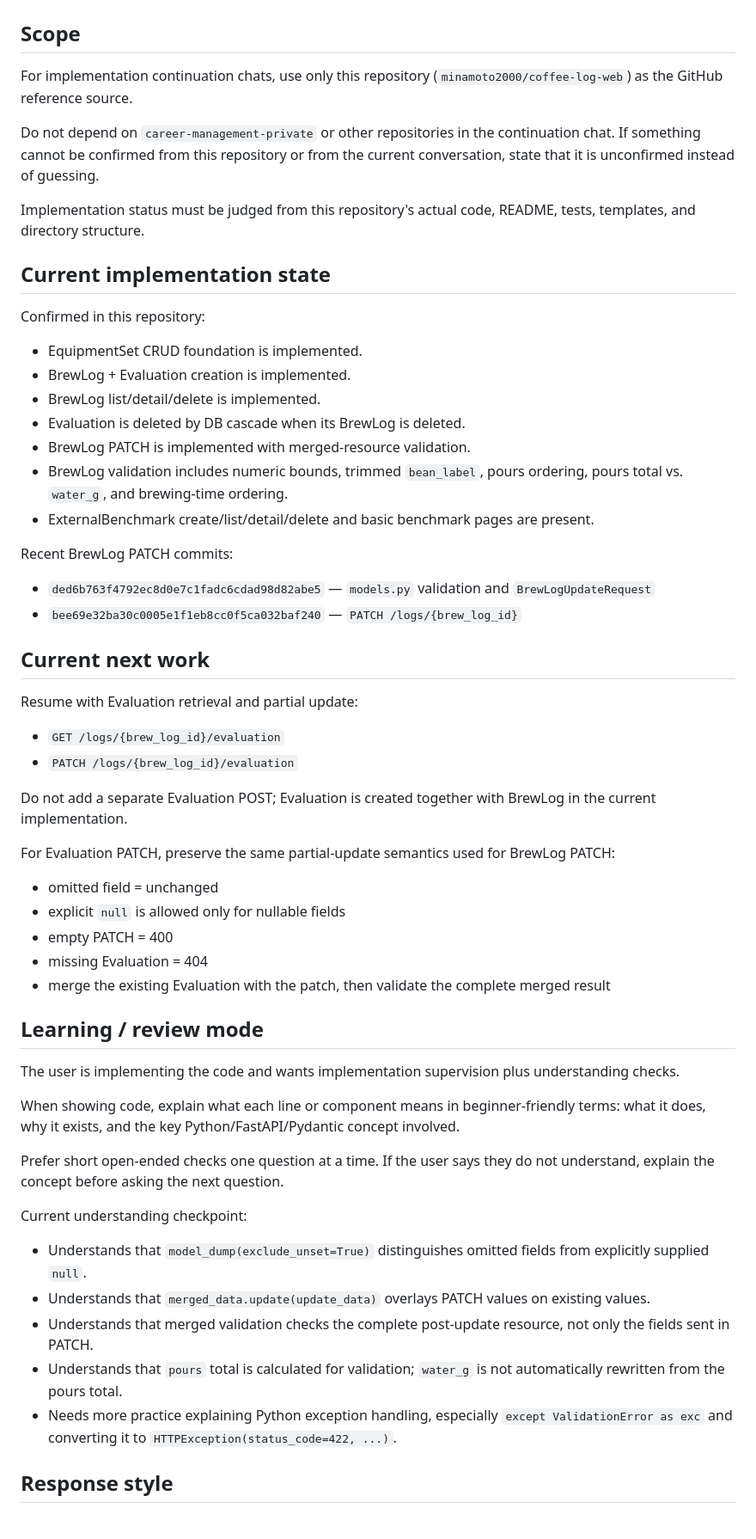
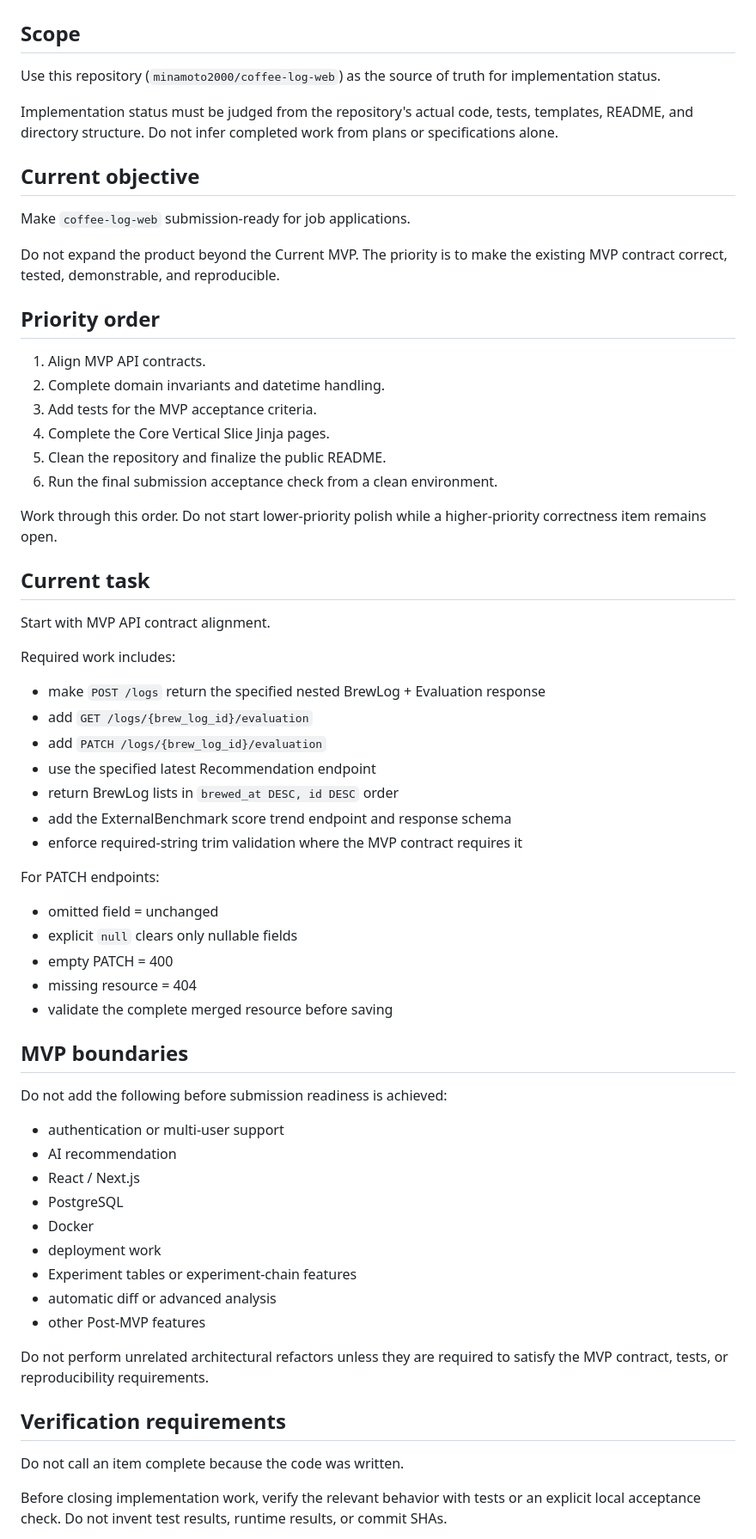
Before and after one commit to minamoto2000/coffee-log-web, a Markdown page: AGENTS.md, the part around one of its changes. Shown at 86% size. GitHub-like rendering.

Commit message:
docs: update development handoff for submission prep

```diff
--- a/AGENTS.md
+++ b/AGENTS.md
@@ -2,61 +2,68 @@
 
 ## Scope
 
-For implementation continuation chats, use only this repository (`minamoto2000/coffee-log-web`) as the GitHub reference source.
+Use this repository (`minamoto2000/coffee-log-web`) as the source of truth for implementation status.
 
-Do not depend on `career-management-private` or other repositories in the continuation chat. If something cannot be confirmed from this repository or from the current conversation, state that it is unconfirmed instead of guessing.
+Implementation status must be judged from the repository's actual code, tests, templates, README, and directory structure. Do not infer completed work from plans or specifications alone.
 
-Implementation status must be judged from this repository's actual code, README, tests, templates, and directory structure.
+## Current objective
 
-## Current implementation state
+Make `coffee-log-web` submission-ready for job applications.
 
-Confirmed in this repository:
+Do not expand the product beyond the Current MVP. The priority is to make the existing MVP contract correct, tested, demonstrable, and reproducible.
 
-- EquipmentSet CRUD foundation is implemented.
-- BrewLog + Evaluation creation is implemented.
-- BrewLog list/detail/delete is implemented.
-- Evaluation is deleted by DB cascade when its BrewLog is deleted.
-- BrewLog PATCH is implemented with merged-resource validation.
-- BrewLog validation includes numeric bounds, trimmed `bean_label`, pours ordering, pours total vs. `water_g`, and brewing-time ordering.
-- ExternalBenchmark create/list/detail/delete and basic benchmark pages are present.
+## Priority order
 
-Recent BrewLog PATCH commits:
+1. Align MVP API contracts.
+2. Complete domain invariants and datetime handling.
+3. Add tests for the MVP acceptance criteria.
+4. Complete the Core Vertical Slice Jinja pages.
+5. Clean the repository and finalize the public README.
+6. Run the final submission acceptance check from a clean environment.
 
-- `ded6b763f4792ec8d0e7c1fadc6cdad98d82abe5` — `models.py` validation and `BrewLogUpdateRequest`
-- `bee69e32ba30c0005e1f1eb8cc0f5ca032baf240` — `PATCH /logs/{brew_log_id}`
+Work through this order. Do not start lower-priority polish while a higher-priority correctness item remains open.
 
-## Current next work
+## Current task
 
-Resume with Evaluation retrieval and partial update:
+Start with MVP API contract alignment.
 
-- `GET /logs/{brew_log_id}/evaluation`
-- `PATCH /logs/{brew_log_id}/evaluation`
+Required work includes:
 
-Do not add a separate Evaluation POST; Evaluation is created together with BrewLog in the current implementation.
+- make `POST /logs` return the specified nested BrewLog + Evaluation response
+- add `GET /logs/{brew_log_id}/evaluation`
+- add `PATCH /logs/{brew_log_id}/evaluation`
+- use the specified latest Recommendation endpoint
+- return BrewLog lists in `brewed_at DESC, id DESC` order
+- add the ExternalBenchmark score trend endpoint and response schema
+- enforce required-string trim validation where the MVP contract requires it
 
-For Evaluation PATCH, preserve the same partial-update semantics used for BrewLog PATCH:
+For PATCH endpoints:
 
 - omitted field = unchanged
-- explicit `null` is allowed only for nullable fields
+- explicit `null` clears only nullable fields
 - empty PATCH = 400
-- missing Evaluation = 404
-- merge the existing Evaluation with the patch, then validate the complete merged result
+- missing resource = 404
+- validate the complete merged resource before saving
 
-## Learning / review mode
+## MVP boundaries
 
-The user is implementing the code and wants implementation supervision plus understanding checks.
+Do not add the following before submission readiness is achieved:
 
-When showing code, explain what each line or component means in beginner-friendly terms: what it does, why it exists, and the key Python/FastAPI/Pydantic concept involved.
+- authentication or multi-user support
+- AI recommendation
+- React / Next.js
+- PostgreSQL
+- Docker
+- deployment work
+- Experiment tables or experiment-chain features
+- automatic diff or advanced analysis
+- other Post-MVP features
 
-Prefer short open-ended checks one question at a time. If the user says they do not understand, explain the concept before asking the next question.
+Do not perform unrelated architectural refactors unless they are required to satisfy the MVP contract, tests, or reproducibility requirements.
 
-Current understanding checkpoint:
+## Verification requirements
 
-- Understands that `model_dump(exclude_unset=True)` distinguishes omitted fields from explicitly supplied `null`.
-- Understands that `merged_data.update(update_data)` overlays PATCH values on existing values.
-- Understands that merged validation checks the complete post-update resource, not only the fields sent in PATCH.
-- Understands that `pours` total is calculated for validation; `water_g` is not automatically rewritten from the pours total.
-- Needs more practice explaining Python exception handling, especially `except ValidationError as exc` and converting it to `HTTPException(status_code=422, ...)`.
+Do not call an item complete because the code was written.
 
-## Response style
+Before closing implementation work, verify the relevant behavior with tests or an explicit local acceptance check. Do not invent test results, runtime results, or commit SHAs.
 
```
Also changed, not shown: other parts of AGENTS.md (+9 -4 lines).
